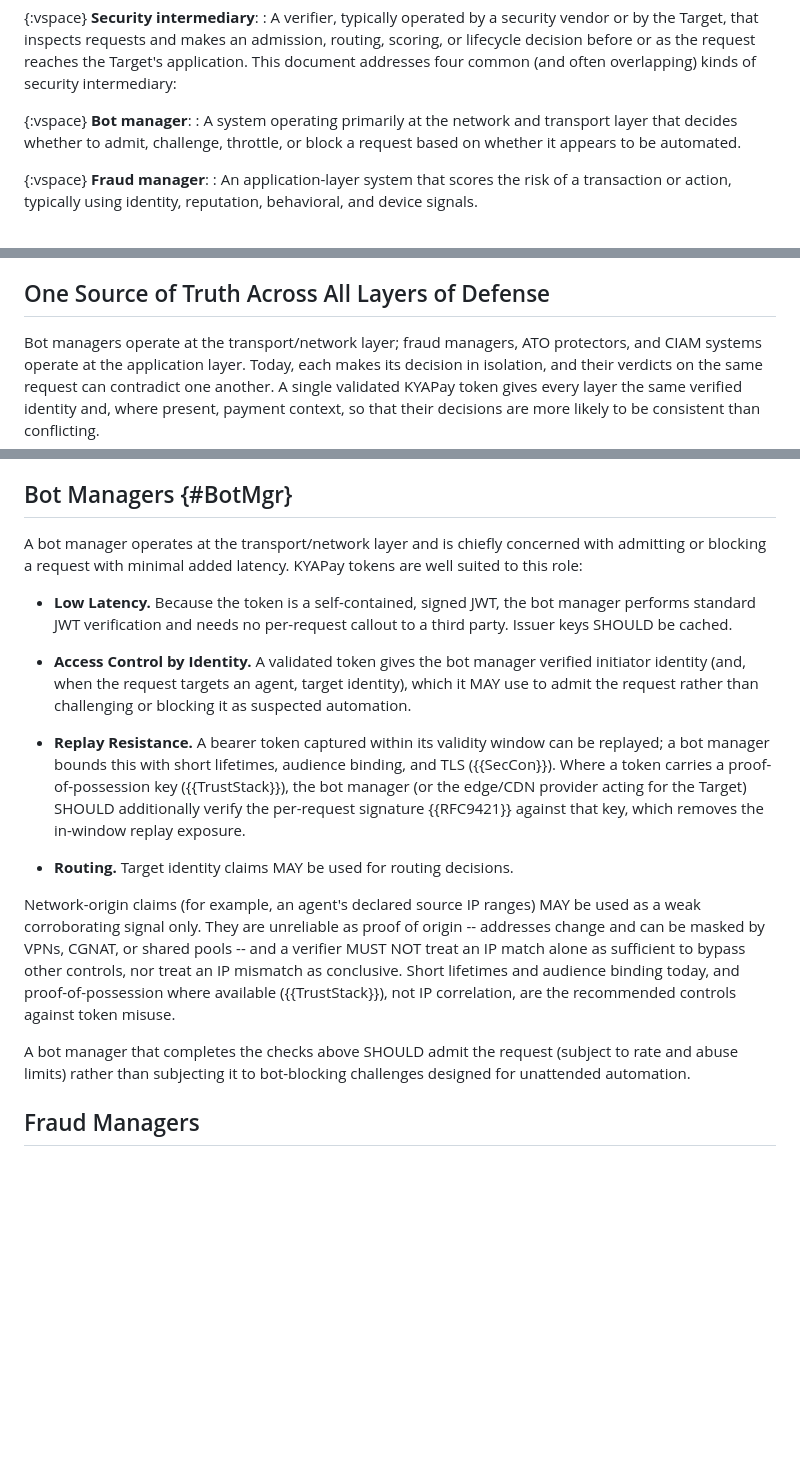
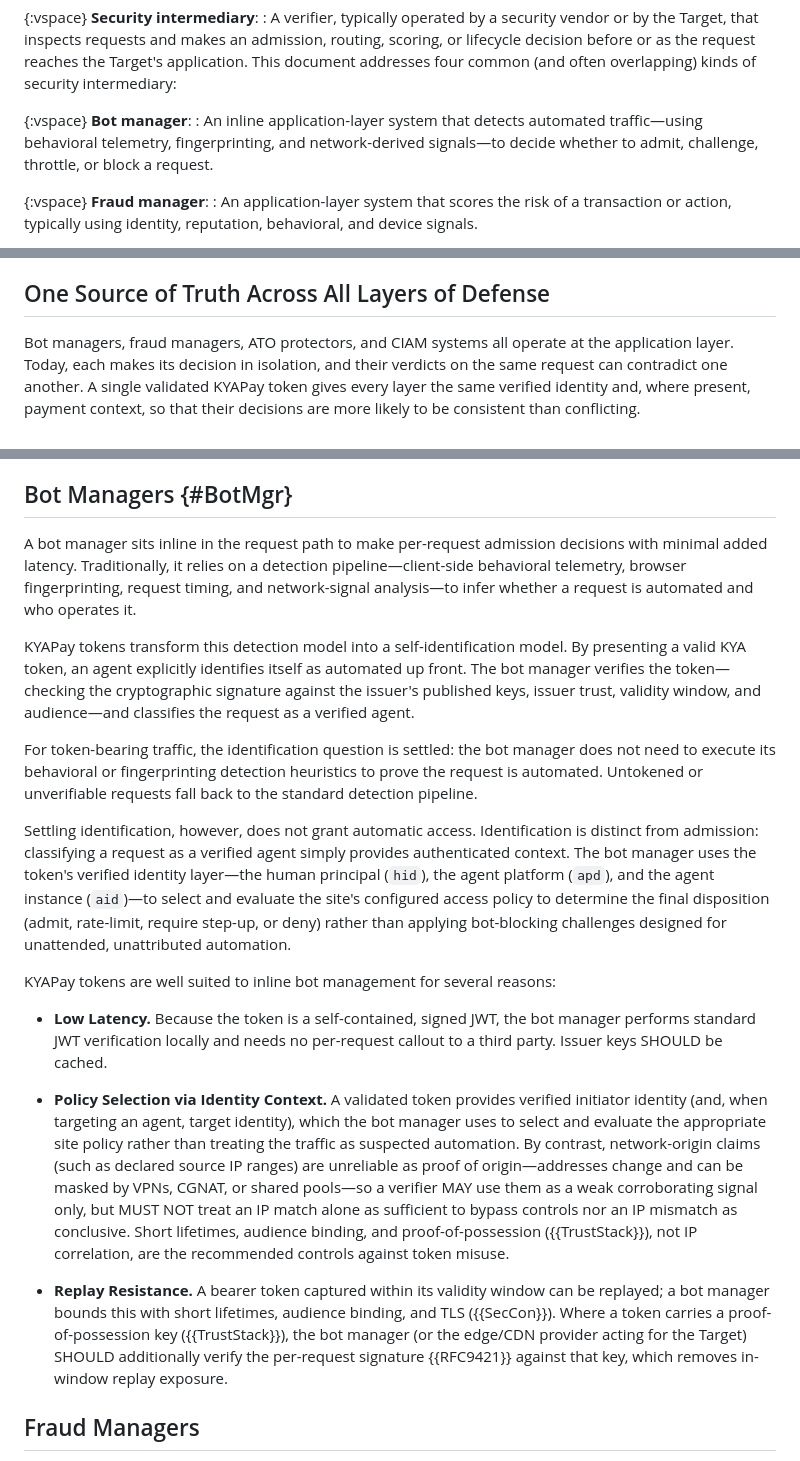
Before and after one commit to skyfire-xyz/draft-skyfire-oauth-using-kyapay-tokens, a Markdown page: draft-skyfire-oauth-using-kyapay-tokens.md, 3 parts joined by grey strips. Drawn GitHub-style; blank space fills up the shorter version.

Commit message:
Correct bot manager layer characterization (§2.1, §3.4, §6.3); frame KYA token as self-identification and policy input (§6.3)
Summary of Changes
This PR updates the characterization of Bot Management Systems across §2.1, §3.4, and §6.3 of draft-skyfire-oauth-using-kyapay-tokens. It shifts the definition of bot managers from network/transport-layer filters (L3/L4) to inline application-layer (L7) systems.
Additionally, it reframes §6.3 around agent self-identification and policy-driven disposition:
Self-Identification Over Detection: Presenting a valid KYA token allows an agent to explicitly self-identify as automated up front. This settles the identification question and allows the bot manager to bypass redundant behavioral telemetry and fingerprinting heuristics.
Decoupling Identification from Admission: Token verification provides authenticated context (hid, apd, aid), but leaves admission as a site-configured policy decision (allow, rate-limit, deny, etc.) rather than a bypass.

```diff
--- a/draft-skyfire-oauth-using-kyapay-tokens.md
+++ b/draft-skyfire-oauth-using-kyapay-tokens.md
@@ -224,7 +224,7 @@ This document defines the following terms:
 
   {:vspace}
   **Bot manager**:
-  : A system operating primarily at the network and transport layer that decides whether to admit, challenge, throttle, or block a request based on whether it appears to be automated.
+  : An inline application-layer system that detects automated traffic—using behavioral telemetry, fingerprinting, and network-derived signals—to decide whether to admit, challenge, throttle, or block a request.
 
   {:vspace}
   **Fraud manager**:
@@ -277,8 +277,7 @@ KYAPay meets this by conveying credentials in the HTTP request itself ({{Conveyi
 
 ## One Source of Truth Across All Layers of Defense
 
-Bot managers operate at the transport/network layer;
-fraud managers, ATO protectors, and CIAM systems operate at the application layer.
+Bot managers, fraud managers, ATO protectors, and CIAM systems all operate at the application layer.
 Today, each makes its decision in isolation, and their verdicts on the same request can contradict one another.
 A single validated KYAPay token gives every layer the same verified identity and, where present, payment context, so that their decisions are more likely to be consistent than conflicting.
 
@@ -459,29 +458,25 @@ A verifier MAY combine the token signal with its existing signals rather than re
 
 ## Bot Managers {#BotMgr}
 
-A bot manager operates at the transport/network layer and is chiefly concerned with admitting or blocking a request with minimal added latency.
-KYAPay tokens are well suited to this role:
+A bot manager sits inline in the request path to make per-request admission decisions with minimal added latency. Traditionally, it relies on a detection pipeline—client-side behavioral telemetry, browser fingerprinting, request timing, and network-signal analysis—to infer whether a request is automated and who operates it.
+
+KYAPay tokens transform this detection model into a self-identification model. By presenting a valid KYA token, an agent explicitly identifies itself as automated up front. The bot manager verifies the token—checking the cryptographic signature against the issuer's published keys, issuer trust, validity window, and audience—and classifies the request as a verified agent.
+
+For token-bearing traffic, the identification question is settled: the bot manager does not need to execute its behavioral or fingerprinting detection heuristics to prove the request is automated. Untokened or unverifiable requests fall back to the standard detection pipeline.
+
+Settling identification, however, does not grant automatic access. Identification is distinct from admission: classifying a request as a verified agent simply provides authenticated context. The bot manager uses the token's verified identity layer—the human principal (`hid`), the agent platform (`apd`), and the agent instance (`aid`)—to select and evaluate the site's configured access policy to determine the final disposition (admit, rate-limit, require step-up, or deny) rather than applying bot-blocking challenges designed for unattended, unattributed automation.
+
+KYAPay tokens are well suited to inline bot management for several reasons:
 
 * **Low Latency.**
-  Because the token is a self-contained, signed JWT, the bot manager performs standard JWT verification and needs no per-request callout to a third party.
-  Issuer keys SHOULD be cached.
+Because the token is a self-contained, signed JWT, the bot manager performs standard JWT verification locally and needs no per-request callout to a third party. Issuer keys SHOULD be cached.
 
-* **Access Control by Identity.**
-  A validated token gives the bot manager verified initiator identity (and, when the request targets an agent, target identity), which it MAY use to admit the request rather than challenging or blocking it as suspected automation.
+* **Policy Selection via Identity Context.**
+A validated token provides verified initiator identity (and, when targeting an agent, target identity), which the bot manager uses to select and evaluate the appropriate site policy rather than treating the traffic as suspected automation. By contrast, network-origin claims (such as declared source IP ranges) are unreliable as proof of origin—addresses change and can be masked by VPNs, CGNAT, or shared pools—so a verifier MAY use them as a weak corroborating signal only, but MUST NOT treat an IP match alone as sufficient to bypass controls nor an IP mismatch as conclusive. Short lifetimes, audience binding, and proof-of-possession ({{TrustStack}}), not IP correlation, are the recommended controls against token misuse.
 
 * **Replay Resistance.**
-  A bearer token captured within its validity window can be replayed;
-  a bot manager bounds this with short lifetimes, audience binding, and TLS ({{SecCon}}).
-  Where a token carries a proof-of-possession key ({{TrustStack}}), the bot manager (or the edge/CDN provider acting for the Target) SHOULD additionally verify the per-request signature {{RFC9421}} against that key, which removes the in-window replay exposure.
+A bearer token captured within its validity window can be replayed; a bot manager bounds this with short lifetimes, audience binding, and TLS ({{SecCon}}). Where a token carries a proof-of-possession key ({{TrustStack}}), the bot manager (or the edge/CDN provider acting for the Target) SHOULD additionally verify the per-request signature {{RFC9421}} against that key, which removes in-window replay exposure.
 
-* **Routing.**
-  Target identity claims MAY be used for routing decisions.
-
-Network-origin claims (for example, an agent's declared source IP ranges) MAY be used as a weak corroborating signal only.
-They are unreliable as proof of origin -- addresses change and can be masked by VPNs, CGNAT, or shared pools -- and a verifier MUST NOT treat an IP match alone as sufficient to bypass other controls, nor treat an IP mismatch as conclusive.
-Short lifetimes and audience binding today, and proof-of-possession where available ({{TrustStack}}), not IP correlation, are the recommended controls against token misuse.
-
-A bot manager that completes the checks above SHOULD admit the request (subject to rate and abuse limits) rather than subjecting it to bot-blocking challenges designed for unattended automation.
 
 ## Fraud Managers
 
```
